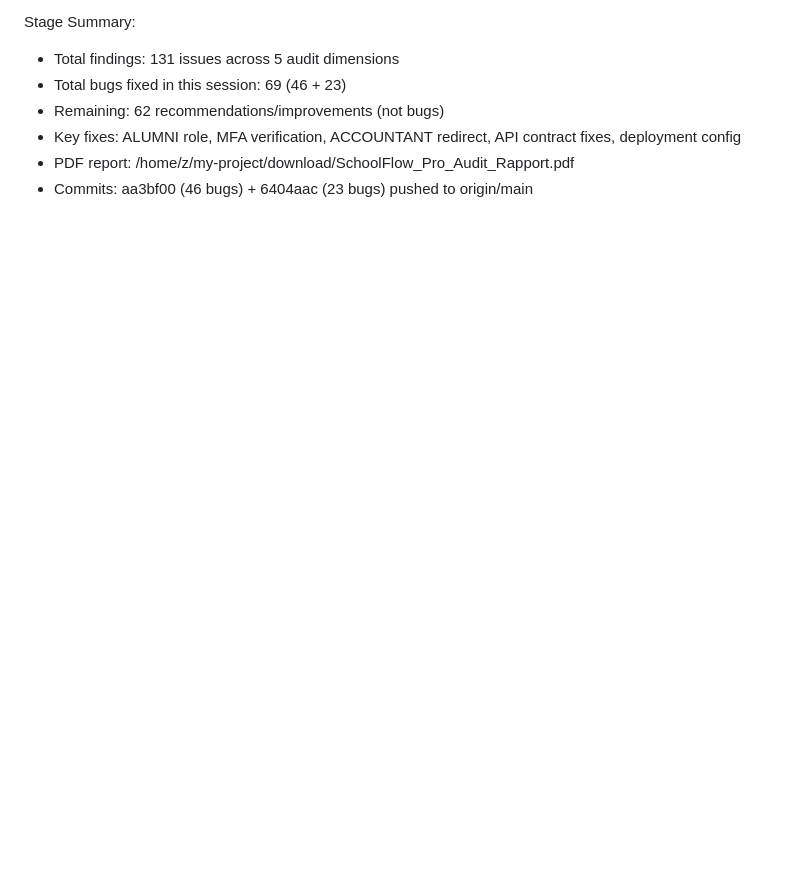
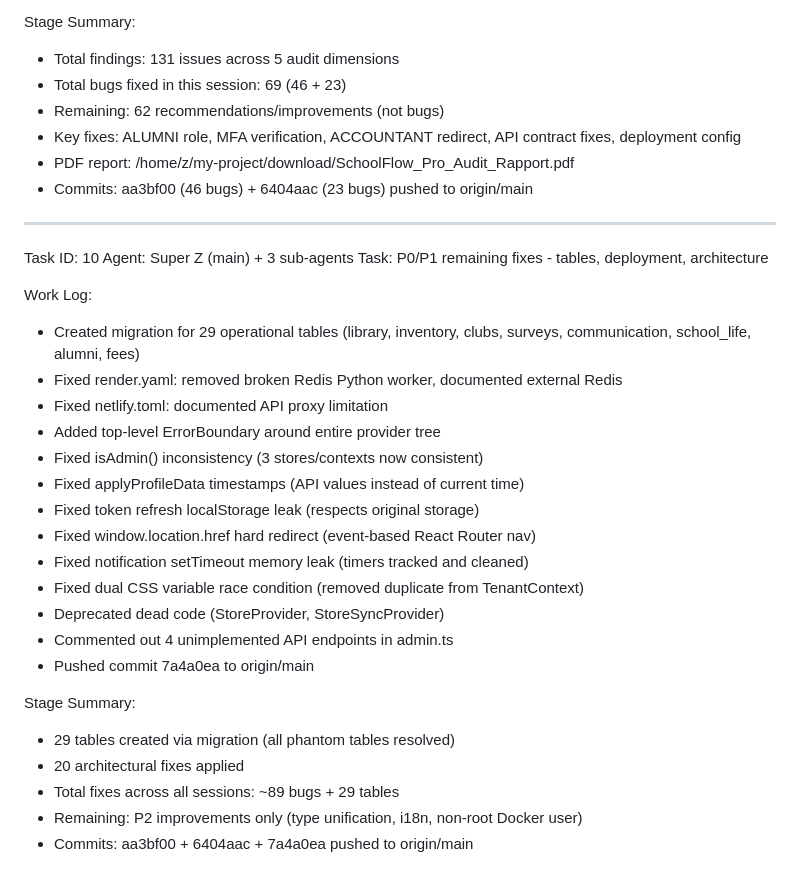
Before and after one commit to skaba89/gestion-scolaire-pro, a Markdown page: worklog.md, the part around the change. Rendered like a GitHub page; blank space fills up the shorter version.

Commit message:
3667a6c0-70c1-4d95-b93e-76ec57c63c4f

```diff
--- a/worklog.md
+++ b/worklog.md
@@ -852,3 +852,30 @@ Stage Summary:
 - Key fixes: ALUMNI role, MFA verification, ACCOUNTANT redirect, API contract fixes, deployment config
 - PDF report: /home/z/my-project/download/SchoolFlow_Pro_Audit_Rapport.pdf
 - Commits: aa3bf00 (46 bugs) + 6404aac (23 bugs) pushed to origin/main
+
+---
+Task ID: 10
+Agent: Super Z (main) + 3 sub-agents
+Task: P0/P1 remaining fixes - tables, deployment, architecture
+
+Work Log:
+- Created migration for 29 operational tables (library, inventory, clubs, surveys, communication, school_life, alumni, fees)
+- Fixed render.yaml: removed broken Redis Python worker, documented external Redis
+- Fixed netlify.toml: documented API proxy limitation
+- Added top-level ErrorBoundary around entire provider tree
+- Fixed isAdmin() inconsistency (3 stores/contexts now consistent)
+- Fixed applyProfileData timestamps (API values instead of current time)
+- Fixed token refresh localStorage leak (respects original storage)
+- Fixed window.location.href hard redirect (event-based React Router nav)
+- Fixed notification setTimeout memory leak (timers tracked and cleaned)
+- Fixed dual CSS variable race condition (removed duplicate from TenantContext)
+- Deprecated dead code (StoreProvider, StoreSyncProvider)
+- Commented out 4 unimplemented API endpoints in admin.ts
+- Pushed commit 7a4a0ea to origin/main
+
+Stage Summary:
+- 29 tables created via migration (all phantom tables resolved)
+- 20 architectural fixes applied
+- Total fixes across all sessions: ~89 bugs + 29 tables
+- Remaining: P2 improvements only (type unification, i18n, non-root Docker user)
+- Commits: aa3bf00 + 6404aac + 7a4a0ea pushed to origin/main
```
